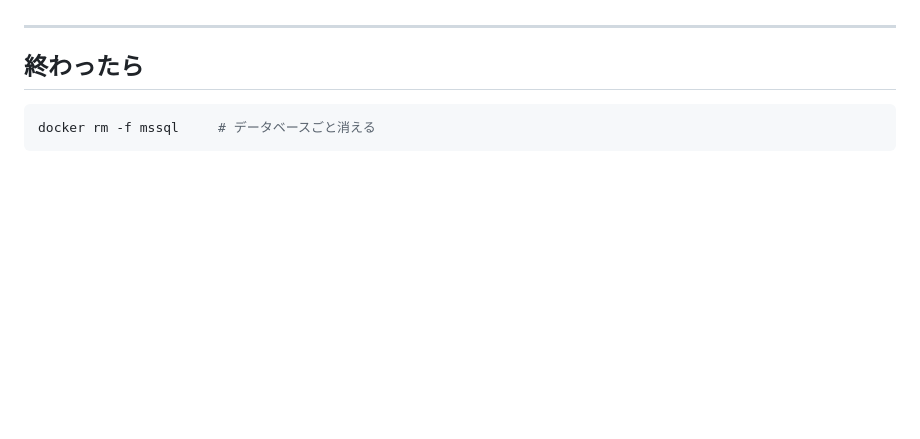
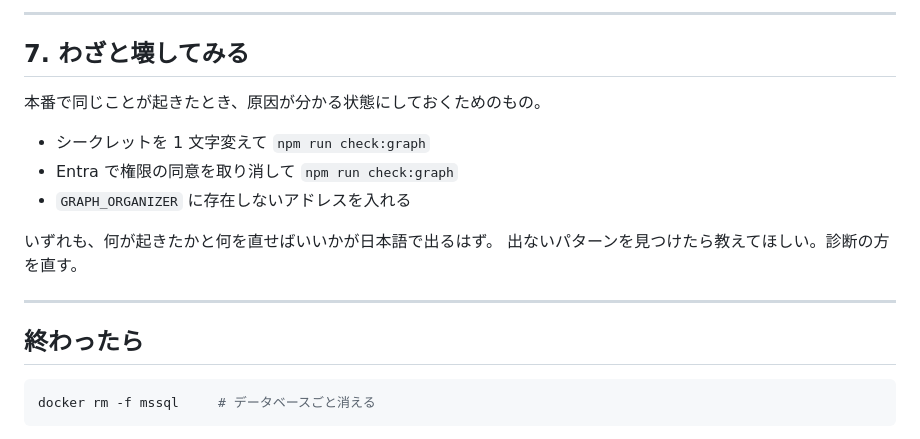
Before and after one commit to gaogao999/meeting-room-booking, a Markdown page: docs/weekend-test.md, the part around one of its changes. Rendered like a GitHub page; blank space fills up the shorter version.

```diff
--- a/docs/weekend-test.md
+++ b/docs/weekend-test.md
@@ -160,3 +233,15 @@ TZ=Asia/Bangkok npm start
+---
+
+## 7. わざと壊してみる
+
+本番で同じことが起きたとき、原因が分かる状態にしておくためのもの。
+
+- シークレットを 1 文字変えて `npm run check:graph`
+- Entra で権限の同意を取り消して `npm run check:graph`
+- `GRAPH_ORGANIZER` に存在しないアドレスを入れる
+
+いずれも、何が起きたかと何を直せばいいかが日本語で出るはず。
+出ないパターンを見つけたら教えてほしい。診断の方を直す。
 
 ---
 
```
Also changed, not shown: other parts of docs/weekend-test.md (+83 -10 lines).
